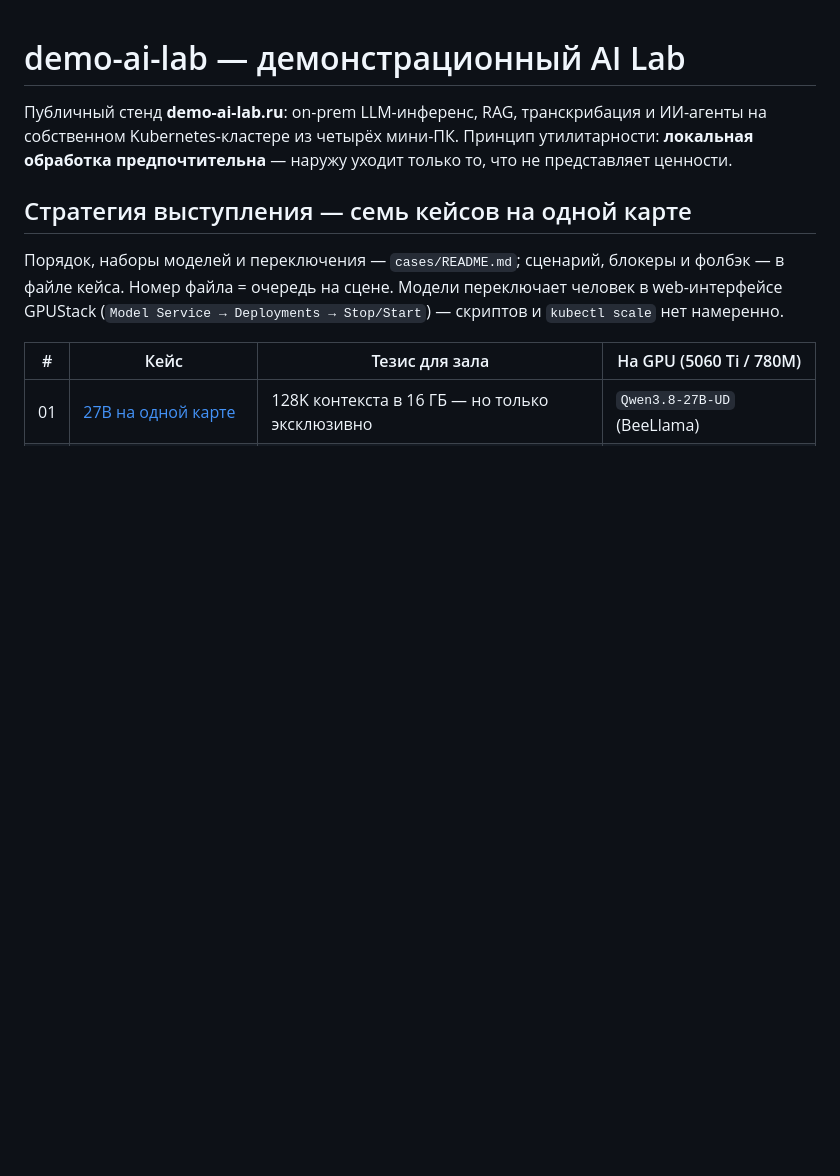
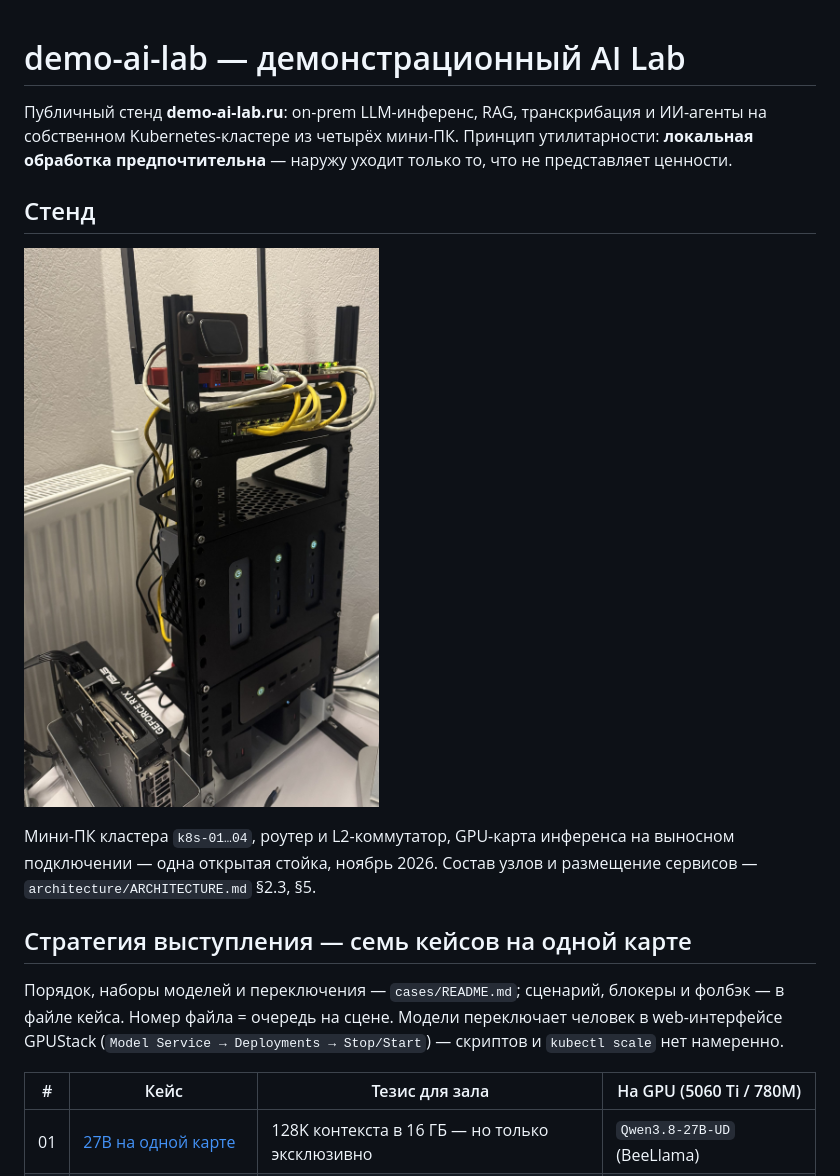
Before and after one commit to msklv/demo-ai-lab, a Markdown page: README.md, the part around the change. Drawn GitHub-style; pictures changed too: architecture/stand-rack-2026-11.jpg (added); blank space fills up the shorter version.

Commit message:
docs: фото стенда в главном README
Раздел «Стенд» с фотографией стойки (4 мини-ПК кластера, роутер + L2-коммутатор,
GPU-карта инференса на выносном подключении). Файл — architecture/stand-rack-2026-11.jpg:
1600×2522, 455 KB, без EXIF (GPS/модель камеры/дата съёмки вырезаны).

```diff
--- a/README.md
+++ b/README.md
@@ -3,6 +3,14 @@
 Публичный стенд **demo-ai-lab.ru**: on-prem LLM-инференс, RAG, транскрибация и ИИ-агенты
 на собственном Kubernetes-кластере из четырёх мини-ПК. Принцип утилитарности:
 **локальная обработка предпочтительна** — наружу уходит только то, что не представляет ценности.
+
+## Стенд
+
+![Стенд demo-ai-lab: открытая стойка с мини-ПК кластера, сетевым оборудованием и GPU-картой инференса](architecture/stand-rack-2026-11.jpg)
+
+Мини-ПК кластера `k8s-01…04`, роутер и L2-коммутатор, GPU-карта инференса на выносном
+подключении — одна открытая стойка, ноябрь 2026. Состав узлов и размещение сервисов —
+`architecture/ARCHITECTURE.md` §2.3, §5.
 
 ## Стратегия выступления — семь кейсов на одной карте
 
```
